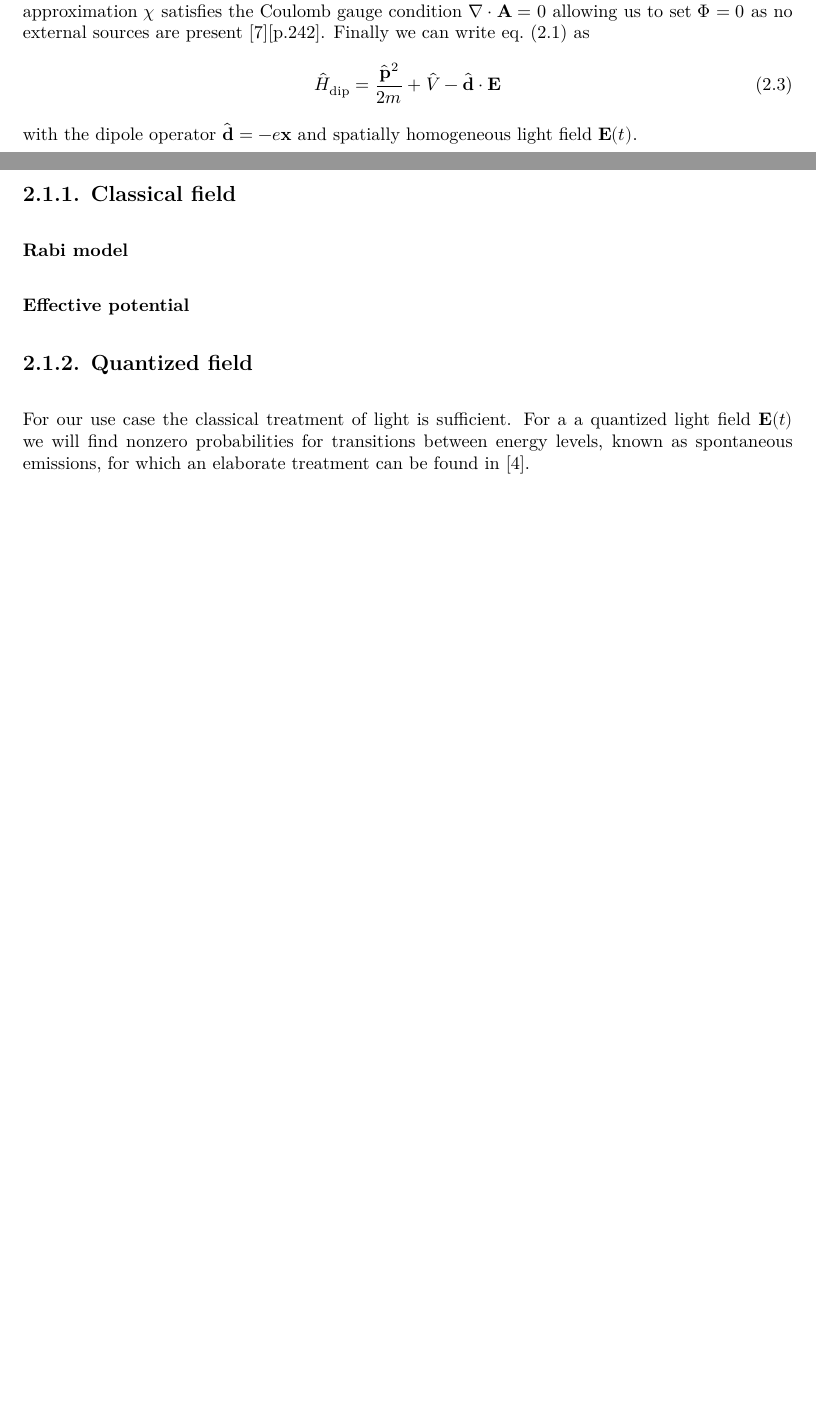
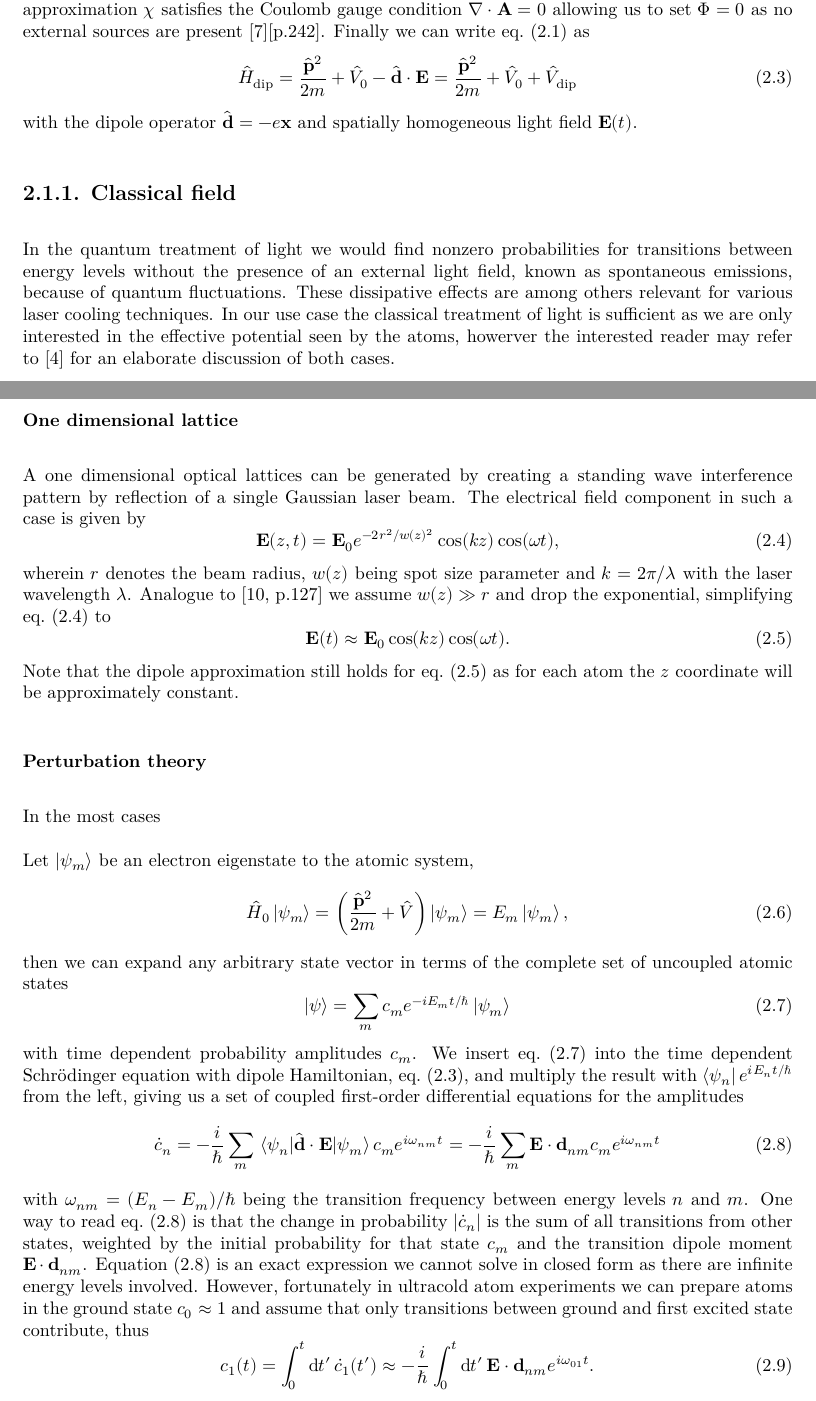
Before and after one commit to bodokaiser/bachelor-thesis, a LaTeX thesis (content/main.tex, which reads content/chapter/tunnelling-in-optical-lattices.tex): two parts of pages 10 and 11 of 35, joined at a grey line, cut so that both start at the same text, the shorter picture padded with empty space. Compiled offline with XeLaTeX.

Commit message:
updated tunneling in optical lattices chapter

```diff
--- a/content/chapter/tunnelling-in-optical-lattices.tex
+++ b/content/chapter/tunnelling-in-optical-lattices.tex
@@ -31,7 +31,8 @@ as no external sources are present \cite{Jackson2005}[p.242]. Finally we can
 write \cref{eq:hamiltonian_em} as
 \begin{equation}
   \hat{H}_\text{dip}
-  =\frac{\hat{\vb{p}}^2}{2m}+\hat{V}-\hat{\vb{d}}\cdot\vb{E}
+  =\frac{\hat{\vb{p}}^2}{2m}+\hat{V}_0-\hat{\vb{d}}\cdot\vb{E}
+  =\frac{\hat{\vb{p}}^2}{2m}+\hat{V}_0+\hat{V}_\text{dip}
   \label{eq:hamiltonian_dip}
 \end{equation}
 with the dipole operator $\hat{\vb{d}}=-e\vb{x}$ and spatially homogeneous
@@ -39,17 +40,80 @@ light field $\vb{E}(t)$.
 
 \subsection{Classical field}
 
+In the quantum treatment of light we would find nonzero probabilities for
+transitions between energy levels without the presence of an external light
+field, known as spontaneous emissions, because of quantum fluctuations.
+These dissipative effects are among others relevant for various laser cooling
+techniques. In our use case the classical treatment of light is sufficient as
+we are only interested in the effective potential seen by the atoms, howerver
+the interested reader may refer to \cite{Gerry2004} for an elaborate
+discussion of both cases.
 
-% conservative
-\subsubsection{Rabi model}
-\subsubsection{Effective potential}
+\subsubsection{One dimensional lattice}
 
-\subsection{Quantized field}
+A one dimensional optical lattices can be generated by creating a standing
+wave interference pattern by reflection of a single Gaussian laser beam. The
+electrical field component in such a case is given by
+\begin{equation}
+  \vb{E}(z,t)
+  =\vb{E}_0e^{-2r^2/w(z)^2}\cos(kz)\cos(\omega t)
+  \label{eq:1d_lattice_efield_exact},
+\end{equation}
+wherein $r$ denotes the beam radius, $w(z)$ being spot size parameter and
+$k=2\pi/\lambda$ with the laser wavelength $\lambda$. Analogue to
+\cite[p.127]{Rom2009} we assume $w(z)\gg r$ and drop the exponential,
+simplifying \cref{eq:1d_lattice_efield_exact} to
+\begin{equation}
+  \vb{E}(t)
+  \approx\vb{E}_0\cos(kz)\cos(\omega t)
+  \label{eq:1d_lattice_efield_approx}.
+\end{equation}
+Note that the dipole approximation still holds for
+\cref{eq:1d_lattice_efield_approx} as for each atom the $z$ coordinate
+will be approximately constant.
 
-For our use case the classical treatment of light is sufficient. For a
-a quantized light field $\vb{E}(t)$ we will find nonzero probabilities
-for transitions between energy levels, known as spontaneous emissions,
-for which an elaborate treatment can be found in \cite{Gerry2004}.
+\subsubsection{Perturbation theory}
+
+In the most cases
+
+Let $\ket{\psi_m}$ be an electron eigenstate to the atomic system,
+\begin{equation}
+  \hat{H}_0\ket{\psi_m}
+  =\left(\frac{\hat{\vb{p}}^2}{2m}+\hat{V}\right)\ket{\psi_m}
+  =E_m\ket{\psi_m},
+\end{equation}
+then we can expand any arbitrary state vector in terms of the complete set
+of uncoupled atomic states
+\begin{equation}
+  \ket{\psi}=\sum_mc_me^{-iE_mt/\hbar}\ket{\psi_m}
+  \label{eq:state_expansion}
+\end{equation}
+with time dependent probability amplitudes $c_m$. We insert
+\cref{eq:state_expansion} into the time dependent Schrödinger equation with
+dipole Hamiltonian, \cref{eq:hamiltonian_dip}, and multiply the result with
+$\bra{\psi_n}e^{iE_nt/\hbar}$ from the left, giving us a set of coupled
+first-order differential equations for the amplitudes
+\begin{equation}
+  \dot{c}_n
+  =-\frac{i}{\hbar}\sum_m\mel{\psi_n}{\hat{\vb{d}}\cdot\vb{E}}{\psi_m}c_me^{i\omega_{nm}t}
+  =-\frac{i}{\hbar}\sum_m\vb{E}\cdot\vb{d}_{nm}c_me^{i\omega_{nm}t}
+  \label{eq:probability_amplitude_de}
+\end{equation}
+with $\omega_{nm}=(E_n-E_m)/\hbar$ being the transition frequency between
+energy levels $n$ and $m$. One way to read \cref{eq:probability_amplitude_de}
+is that the change in probability $\abs{\dot{c}_n}$ is the sum of all
+transitions from other states, weighted by the initial probability for that
+state $c_m$ and the transition dipole moment $\vb{E}\cdot\vb{d}_{nm}$.
+\Cref{eq:probability_amplitude_de} is an exact expression we cannot solve in
+closed form as there are infinite energy levels involved. However, fortunately
+in ultracold atom experiments we can prepare atoms in the ground state
+$c_0\approx1$ and assume that only transitions between ground and first
+excited state contribute, thus
+\begin{equation}
+  c_1(t)
+  =\int^t_0\dd{t^\prime}\dot{c}_1(t^\prime)
+  \approx-\frac{i}{\hbar}\int^t_0\dd{t^\prime}\vb{E}\cdot\vb{d}_{nm}e^{i\omega_{01}t}.
+\end{equation}
 
 \section{Lattice band structure}
 
```
Also changed, not shown: content/chapter/tunnelling-in-optical-lattices.tex (8 more changed lines), 3 other files.
